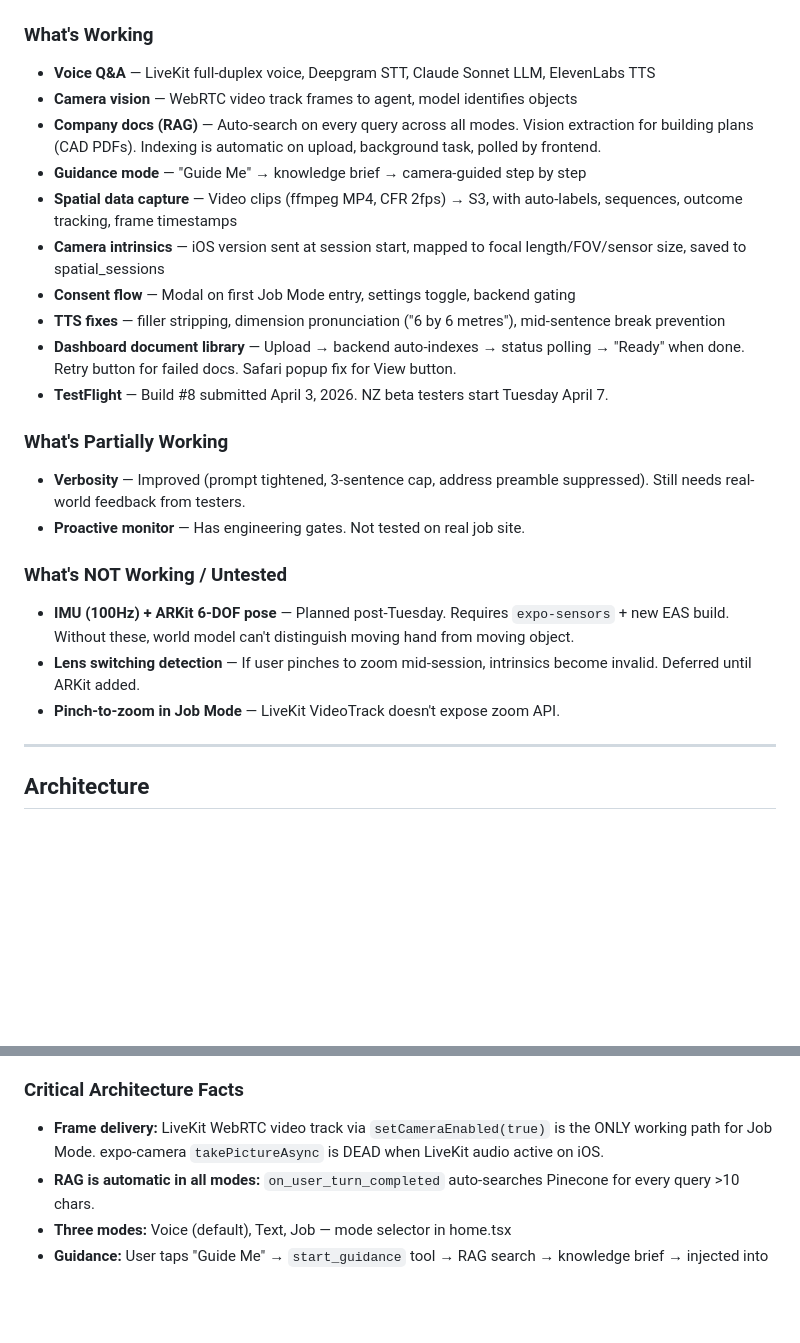
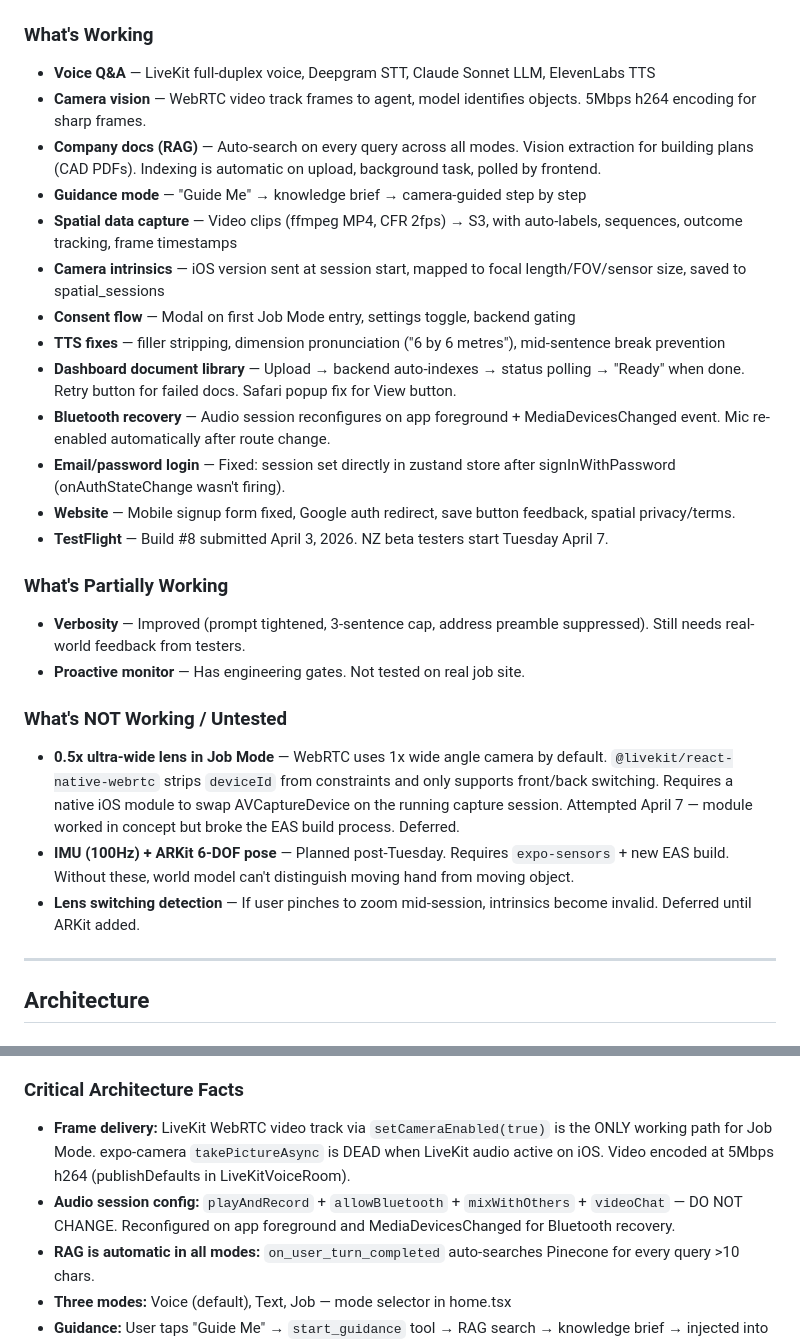
Before and after one commit to Christian2405/arrival-site, a Markdown page: arrival-app/HANDOFF.md, 2 parts joined by grey strips. Drawn GitHub-style; blank space fills up the shorter version.

Commit message:
Update handoff doc — April 7 fixes and known issues
Co-Authored-By: Claude Opus 4.6 <noreply@anthropic.com>

```diff
--- a/arrival-app/HANDOFF.md
+++ b/arrival-app/HANDOFF.md
@@ -18,7 +18,7 @@
 
 ### What's Working
 - **Voice Q&A** — LiveKit full-duplex voice, Deepgram STT, Claude Sonnet LLM, ElevenLabs TTS
-- **Camera vision** — WebRTC video track frames to agent, model identifies objects
+- **Camera vision** — WebRTC video track frames to agent, model identifies objects. 5Mbps h264 encoding for sharp frames.
 - **Company docs (RAG)** — Auto-search on every query across all modes. Vision extraction for building plans (CAD PDFs). Indexing is automatic on upload, background task, polled by frontend.
 - **Guidance mode** — "Guide Me" → knowledge brief → camera-guided step by step
 - **Spatial data capture** — Video clips (ffmpeg MP4, CFR 2fps) → S3, with auto-labels, sequences, outcome tracking, frame timestamps
@@ -26,6 +26,9 @@
 - **Consent flow** — Modal on first Job Mode entry, settings toggle, backend gating
 - **TTS fixes** — filler stripping, dimension pronunciation ("6 by 6 metres"), mid-sentence break prevention
 - **Dashboard document library** — Upload → backend auto-indexes → status polling → "Ready" when done. Retry button for failed docs. Safari popup fix for View button.
+- **Bluetooth recovery** — Audio session reconfigures on app foreground + MediaDevicesChanged event. Mic re-enabled automatically after route change.
+- **Email/password login** — Fixed: session set directly in zustand store after signInWithPassword (onAuthStateChange wasn't firing).
+- **Website** — Mobile signup form fixed, Google auth redirect, save button feedback, spatial privacy/terms.
 - **TestFlight** — Build #8 submitted April 3, 2026. NZ beta testers start Tuesday April 7.
 
 ### What's Partially Working
@@ -33,9 +36,9 @@
 - **Proactive monitor** — Has engineering gates. Not tested on real job site.
 
 ### What's NOT Working / Untested
+- **0.5x ultra-wide lens in Job Mode** — WebRTC uses 1x wide angle camera by default. `@livekit/react-native-webrtc` strips `deviceId` from constraints and only supports front/back switching. Requires a native iOS module to swap AVCaptureDevice on the running capture session. Attempted April 7 — module worked in concept but broke the EAS build process. Deferred.
 - **IMU (100Hz) + ARKit 6-DOF pose** — Planned post-Tuesday. Requires `expo-sensors` + new EAS build. Without these, world model can't distinguish moving hand from moving object.
 - **Lens switching detection** — If user pinches to zoom mid-session, intrinsics become invalid. Deferred until ARKit added.
-- **Pinch-to-zoom in Job Mode** — LiveKit VideoTrack doesn't expose zoom API.
 
 ---
 
@@ -51,7 +54,8 @@
 - **Crash reporting:** Sentry
 
 ### Critical Architecture Facts
-- **Frame delivery:** LiveKit WebRTC video track via `setCameraEnabled(true)` is the ONLY working path for Job Mode. expo-camera `takePictureAsync` is DEAD when LiveKit audio active on iOS.
+- **Frame delivery:** LiveKit WebRTC video track via `setCameraEnabled(true)` is the ONLY working path for Job Mode. expo-camera `takePictureAsync` is DEAD when LiveKit audio active on iOS. Video encoded at 5Mbps h264 (publishDefaults in LiveKitVoiceRoom).
+- **Audio session config:** `playAndRecord` + `allowBluetooth` + `mixWithOthers` + `videoChat` — DO NOT CHANGE. Reconfigured on app foreground and MediaDevicesChanged for Bluetooth recovery.
 - **RAG is automatic in all modes:** `on_user_turn_completed` auto-searches Pinecone for every query >10 chars.
 - **Three modes:** Voice (default), Text, Job — mode selector in home.tsx
 - **Guidance:** User taps "Guide Me" → `start_guidance` tool → RAG search → knowledge brief → injected into system prompt → proactive monitor watches for that task
```
Also changed, not shown: other parts of arrival-app/HANDOFF.md (+1 -1 lines).
